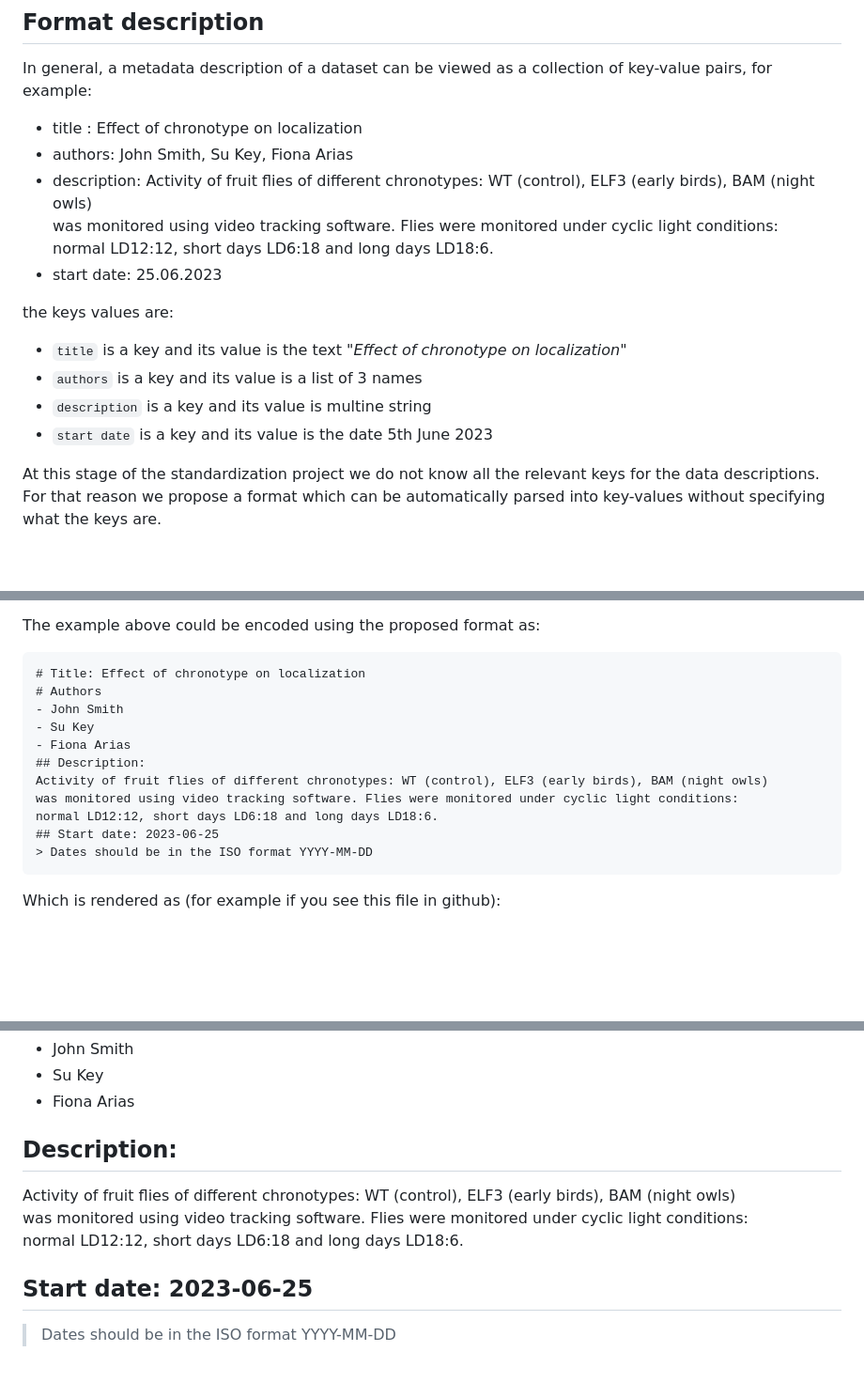
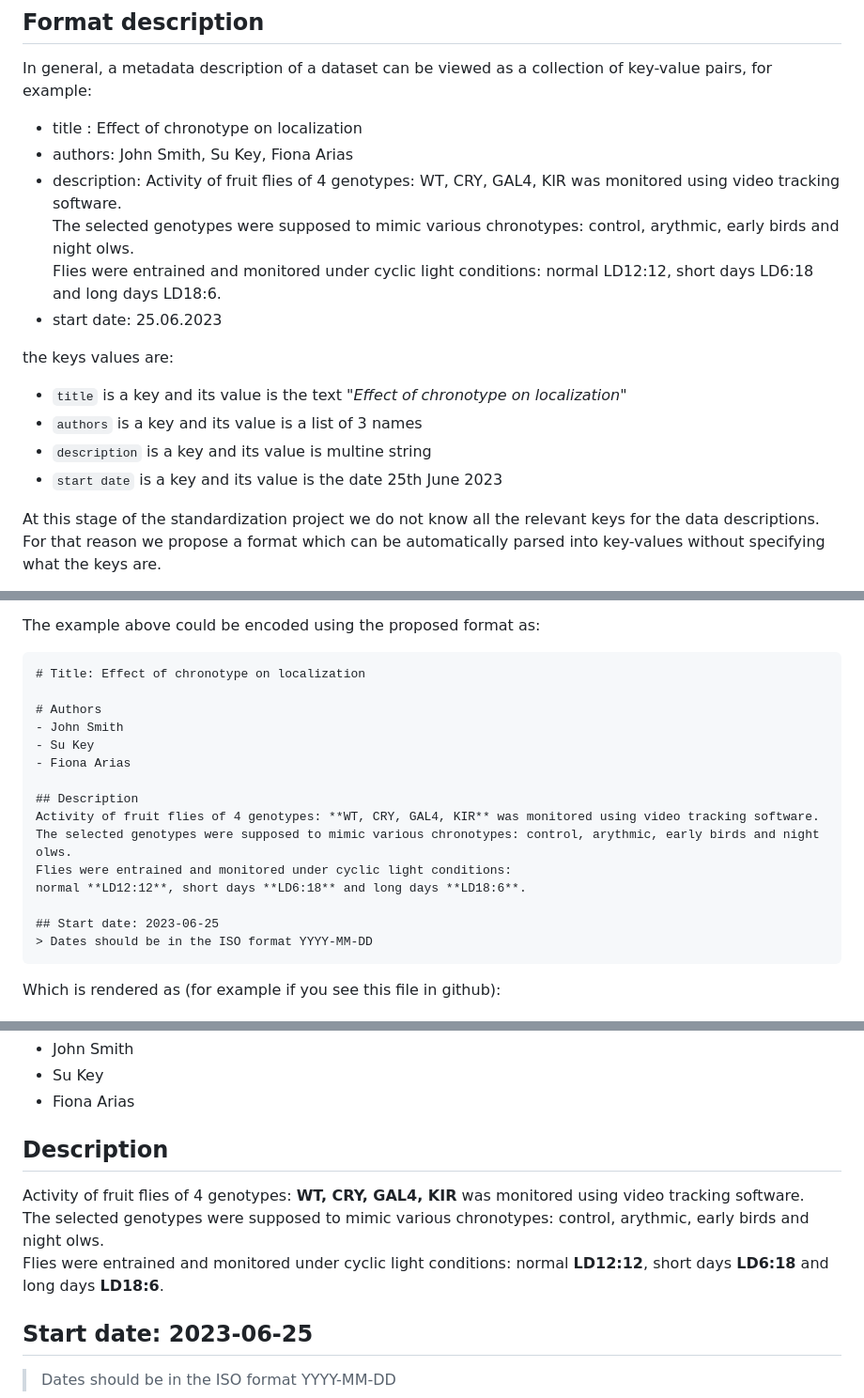
Before and after one commit to circadianmentalhealth/circadian-data-standards, a Markdown page: readme-templates/README.md, 3 parts joined by grey strips. Shown at 94% size. Drawn GitHub-style; blank space fills up the shorter version.

````diff
--- a/readme-templates/README.md
+++ b/readme-templates/README.md
@@ -10,16 +10,16 @@ for example:
 * title : Effect of chronotype on localization
 * authors: John Smith, Su Key, Fiona Arias
 * description:
-Activity of fruit flies of different chronotypes: WT (control), ELF3 (early birds), BAM (night owls)
-was monitored using video tracking software. Flies were monitored under cyclic light conditions:
-normal LD12:12, short days LD6:18 and long days LD18:6.
+Activity of fruit flies of 4 genotypes: WT, CRY, GAL4, KIR was monitored using video tracking software.
+The selected genotypes were supposed to mimic various chronotypes: control, arythmic, early birds and night olws.
+Flies were entrained and monitored under cyclic light conditions: normal LD12:12, short days LD6:18 and long days LD18:6.
 * start date: 25.06.2023
 
 the keys values are:
 * `title` is a key and its value is the text *"Effect of chronotype on localization"*
 * `authors` is a key and its value is a list of 3 names
 * `description` is a key and its value is multine string
-* `start date` is a key and its value is the date 5th June 2023
+* `start date` is a key and its value is the date 25th June 2023
 
 At this stage of the standardization project we do not know all the relevant keys for the data descriptions.
 For that reason we propose a format which can be automatically parsed into key-values without specifying what the keys are.
@@ -49,14 +49,18 @@ At the same time the documents are easily readable as plain text, with clear sep
 The example above could be encoded using the proposed format as:
 ```
 # Title: Effect of chronotype on localization
+
 # Authors
 - John Smith
 - Su Key
 - Fiona Arias
-## Description:
-Activity of fruit flies of different chronotypes: WT (control), ELF3 (early birds), BAM (night owls)
-was monitored using video tracking software. Flies were monitored under cyclic light conditions:
-normal LD12:12, short days LD6:18 and long days LD18:6.
+
+## Description
+Activity of fruit flies of 4 genotypes: **WT, CRY, GAL4, KIR** was monitored using video tracking software.
+The selected genotypes were supposed to mimic various chronotypes: control, arythmic, early birds and night olws.
+Flies were entrained and monitored under cyclic light conditions:
+normal **LD12:12**, short days **LD6:18** and long days **LD18:6**.
+
 ## Start date: 2023-06-25
 > Dates should be in the ISO format YYYY-MM-DD
 ```
@@ -68,9 +72,10 @@ Which is rendered as (for example if you see this file in github):
 - John Smith
 - Su Key
 - Fiona Arias
-## Description:
-Activity of fruit flies of different chronotypes: WT (control), ELF3 (early birds), BAM (night owls)
-was monitored using video tracking software. Flies were monitored under cyclic light conditions:
-normal LD12:12, short days LD6:18 and long days LD18:6.
+## Description
+Activity of fruit flies of 4 genotypes: **WT, CRY, GAL4, KIR** was monitored using video tracking software.
+The selected genotypes were supposed to mimic various chronotypes: control, arythmic, early birds and night olws.
+Flies were entrained and monitored under cyclic light conditions:
+normal **LD12:12**, short days **LD6:18** and long days **LD18:6**.
 ## Start date: 2023-06-25
 > Dates should be in the ISO format YYYY-MM-DD
````
